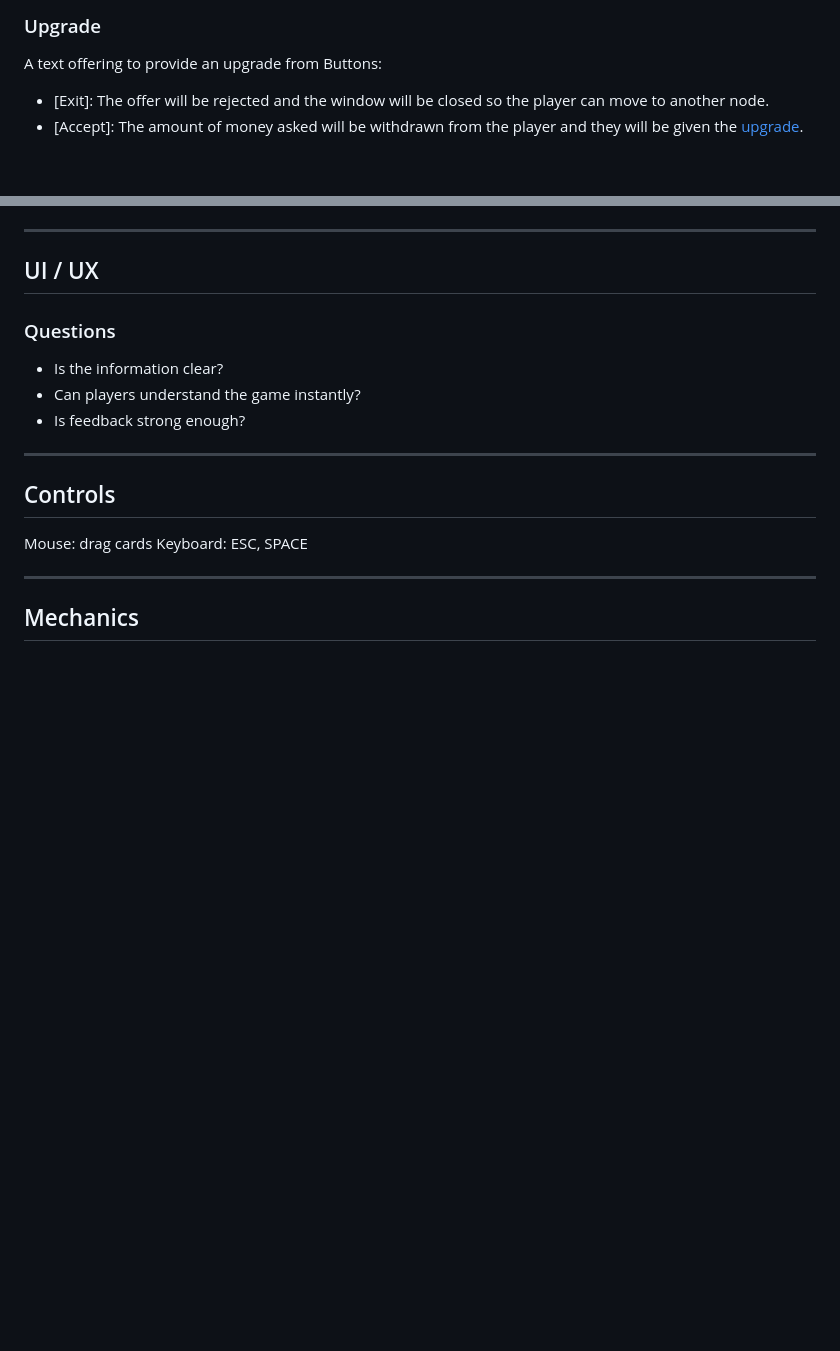
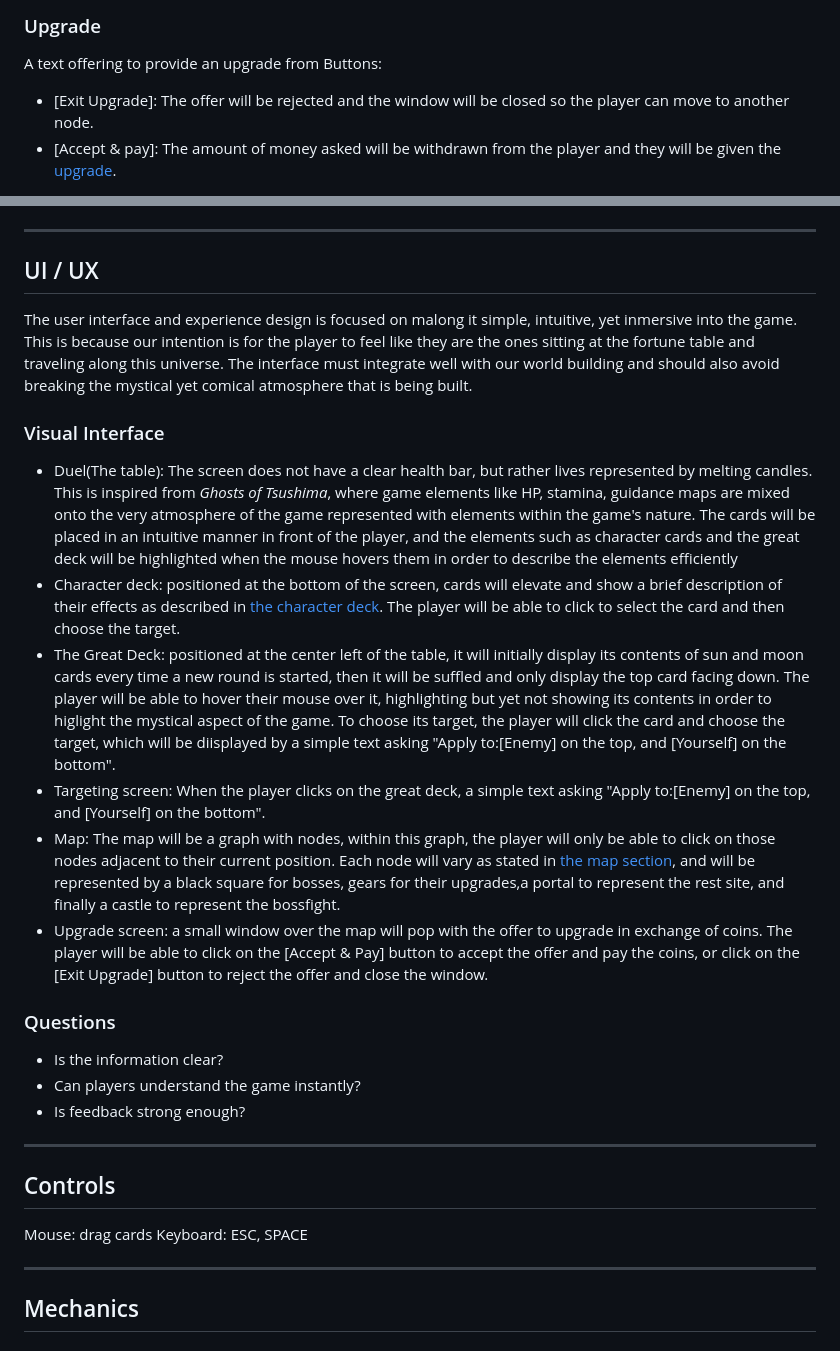
Before and after one commit to sant-mell/videoGame-TC2005B.501, a Markdown page: GDD.md, 2 parts joined by grey strips. GitHub-like rendering; blank space fills up the shorter version.

Commit message:
added UI/UX description

```diff
--- a/GDD.md
+++ b/GDD.md
@@ -503,6 +503,6 @@ Graph map with nodes:
 ### Upgrade
 A text offering to provide an upgrade from
 Buttons:
-- [Exit]: The offer will be rejected and the window will be closed so the player can move to another node.
-- [Accept]: The amount of money asked will be withdrawn from the player and they will be given the [upgrade](#upgrades).
+- [Exit Upgrade]: The offer will be rejected and the window will be closed so the player can move to another node.
+- [Accept & pay]: The amount of money asked will be withdrawn from the player and they will be given the [upgrade](#upgrades).
 
@@ -515,9 +514,15 @@ Buttons:
 
 
 ## UI / UX
+The user interface and experience design is focused on malong it simple, intuitive, yet inmersive into the game. This is because our intention is for the player to feel like they are the ones sitting at the fortune table and traveling along this universe. The interface must integrate well with our world building and should also avoid breaking the mystical yet comical atmosphere that is being built.
 
-
-
+### Visual Interface
+- Duel(The table): The screen does not have a clear health bar, but rather lives represented by melting candles. This is inspired from *Ghosts of Tsushima*, where game elements like HP, stamina, guidance maps are mixed onto the very atmosphere of the game represented with elements within the game's nature. The cards will be placed in an intuitive manner in front of the player, and the elements such as character cards and the great deck will be highlighted when the mouse hovers them in order to describe the elements efficiently
+- Character deck: positioned at the bottom of the screen, cards will elevate and show a brief description of their effects as described in [the character deck](#Characters-Deck-Options). The player will be able to click to select the card and then choose the target.
+- The Great Deck: positioned at the center left of the table, it will initially display its contents of sun and moon cards every time a new round is started, then it will be suffled and only display the top card facing down. The player will be able to hover their mouse over it, highlighting but yet not showing its contents in order to higlight the mystical aspect of the game. To choose its target, the player will click the card and choose the target, which will be diisplayed by a simple text asking "Apply to:[Enemy] on the top, and [Yourself] on the bottom".
+- Targeting screen: When the player clicks on the great deck, a simple text asking "Apply to:[Enemy] on the top, and [Yourself] on the bottom".
+- Map: The map will be a graph with nodes, within this graph, the player will only be able to click on those nodes adjacent to their current position. Each node will vary as stated in [the map section](#map), and will be represented by a black square for bosses, gears for their upgrades,a portal to represent the rest site, and finally a castle to represent the bossfight.
+- Upgrade screen: a small window over the map will pop with the offer to upgrade in exchange of coins. The player will be able to click on the [Accept & Pay] button to accept the offer and pay the coins, or click on the [Exit Upgrade] button to reject the offer and close the window.
 
 ### Questions
 - Is the information clear?
```
Also changed, not shown: other parts of GDD.md (+6 -3 lines).
